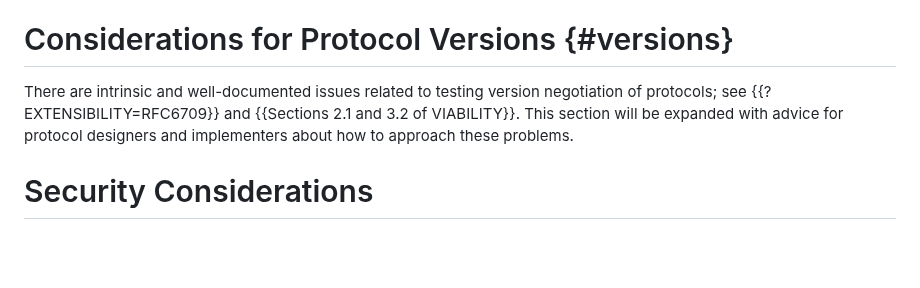
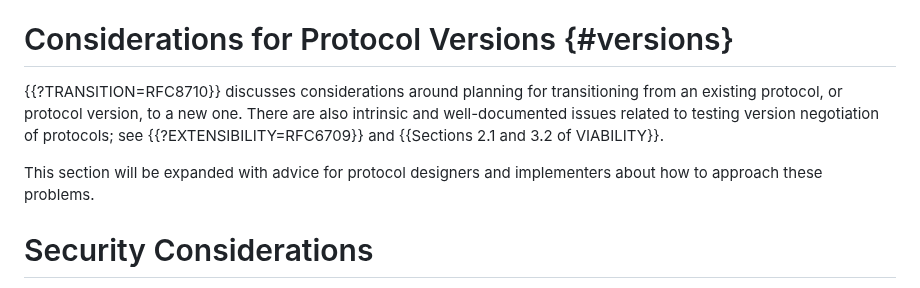
Before and after one commit to intarchboard/draft-protocol-greasing, a Markdown page: draft-edm-protocol-greasing.md, the part around the change. Drawn GitHub-style; blank space fills up the shorter version.

Commit message:
Add reference to the IAB RFC on protocol transitions
Since section 6 is supposed to cover discussion like this.
That RFC also mentions grease in A.4.1.

Signed-off-by: Dave Thaler <dthaler1968@gmail.com>

```diff
--- a/draft-edm-protocol-greasing.md
+++ b/draft-edm-protocol-greasing.md
@@ -355,9 +355,13 @@ connections, or phases within a connection.
 
 # Considerations for Protocol Versions {#versions}
 
-There are intrinsic and well-documented issues related to testing version
+{{?TRANSITION=RFC8710}} discusses considerations around planning for transitioning
+from an existing protocol, or protocol version, to a new one.
+There are also intrinsic and well-documented issues related to testing version
 negotiation of protocols; see {{?EXTENSIBILITY=RFC6709}} and {{Sections 2.1 and
-3.2 of VIABILITY}}. This section will be expanded with advice for protocol
+3.2 of VIABILITY}}.
+
+This section will be expanded with advice for protocol
 designers and implementers about how to approach these problems.
 
 # Security Considerations
```
